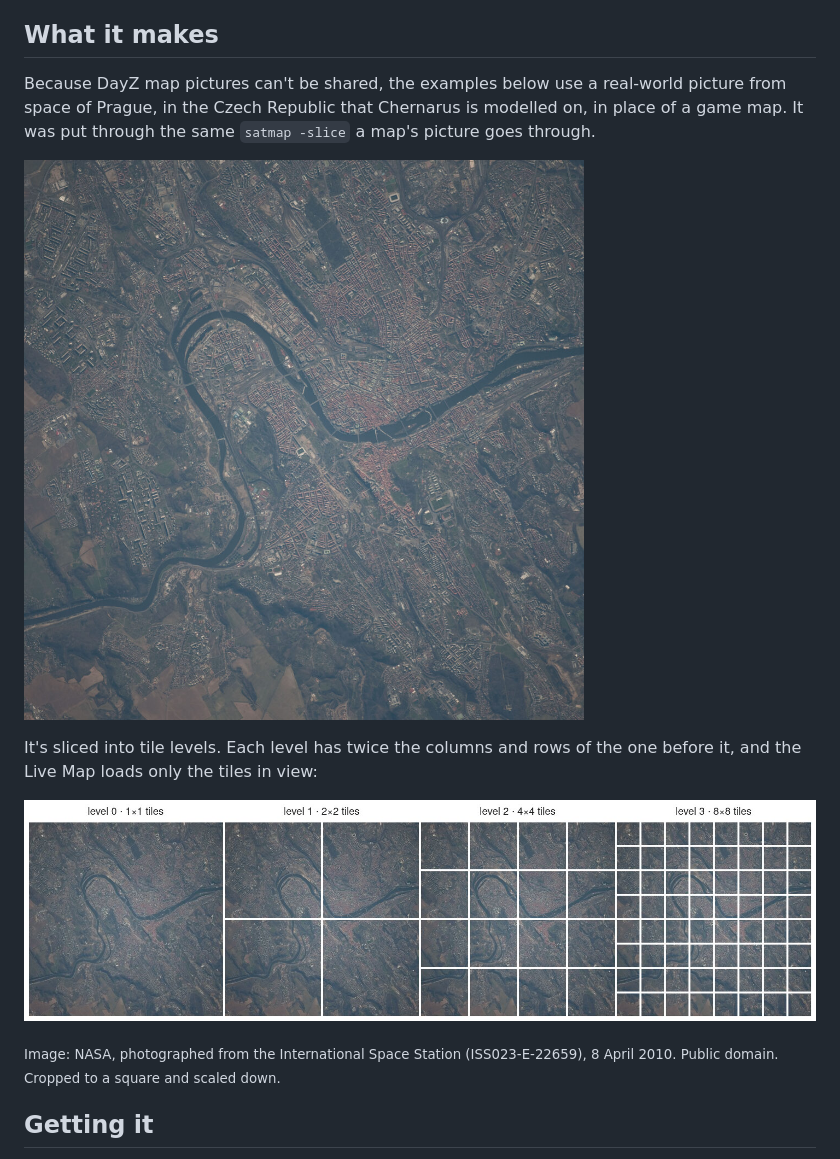
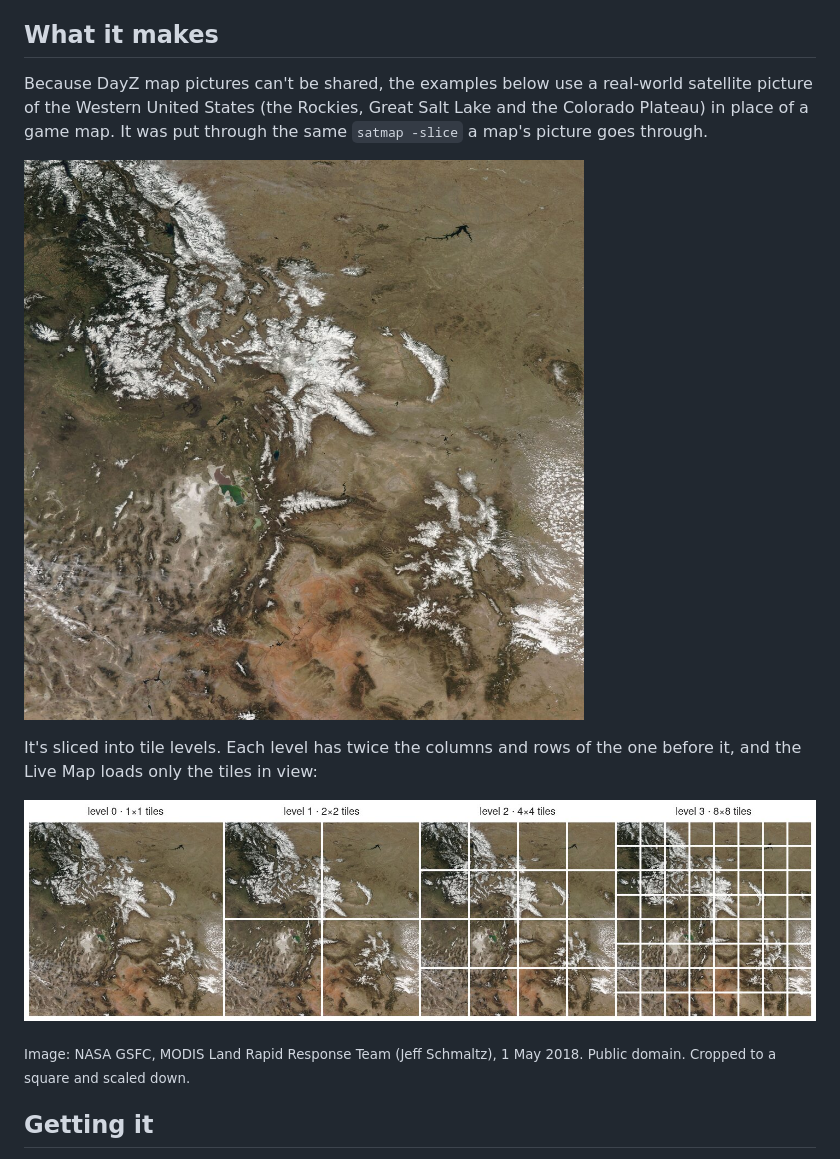
Before and after one commit to MowMdown/satmap, a Markdown page: README.md, the part around the change. Drawn GitHub-style; pictures changed too: docs/sample.jpg, docs/tiles.jpg.

Commit message:
Revert "README: use a NASA picture of Prague for the sample"
This reverts commit 0ff6a2c, going back to the Western US sample.

Co-Authored-By: Claude Opus 5.5 <noreply@anthropic.com>

```diff
--- a/README.md
+++ b/README.md
@@ -11,9 +11,9 @@ use them on your own ReCON only.
 ## What it makes
 
 Because DayZ map pictures can't be shared, the examples below use a
-real-world picture from space of Prague, in the Czech Republic that
-Chernarus is modelled on, in place of a game map. It was put through the
-same `satmap -slice` a map's picture goes through.
+real-world satellite picture of the Western United States (the Rockies,
+Great Salt Lake and the Colorado Plateau) in place of a game map. It was
+put through the same `satmap -slice` a map's picture goes through.
 
 ![The whole picture, as satmap writes it to maps/<world>.jpg](docs/sample.jpg)
 
@@ -22,9 +22,8 @@ of the one before it, and the Live Map loads only the tiles in view:
 
 ![Levels 0 to 3: 1, 4, 16 and 64 tiles](docs/tiles.jpg)
 
-<sub>Image: NASA, photographed from the International Space Station
-(ISS023-E-22659), 8 April 2010. Public domain. Cropped to a square and
-scaled down.</sub>
+<sub>Image: NASA GSFC, MODIS Land Rapid Response Team (Jeff Schmaltz),
+1 May 2018. Public domain. Cropped to a square and scaled down.</sub>
 
 ## Getting it
 
```
